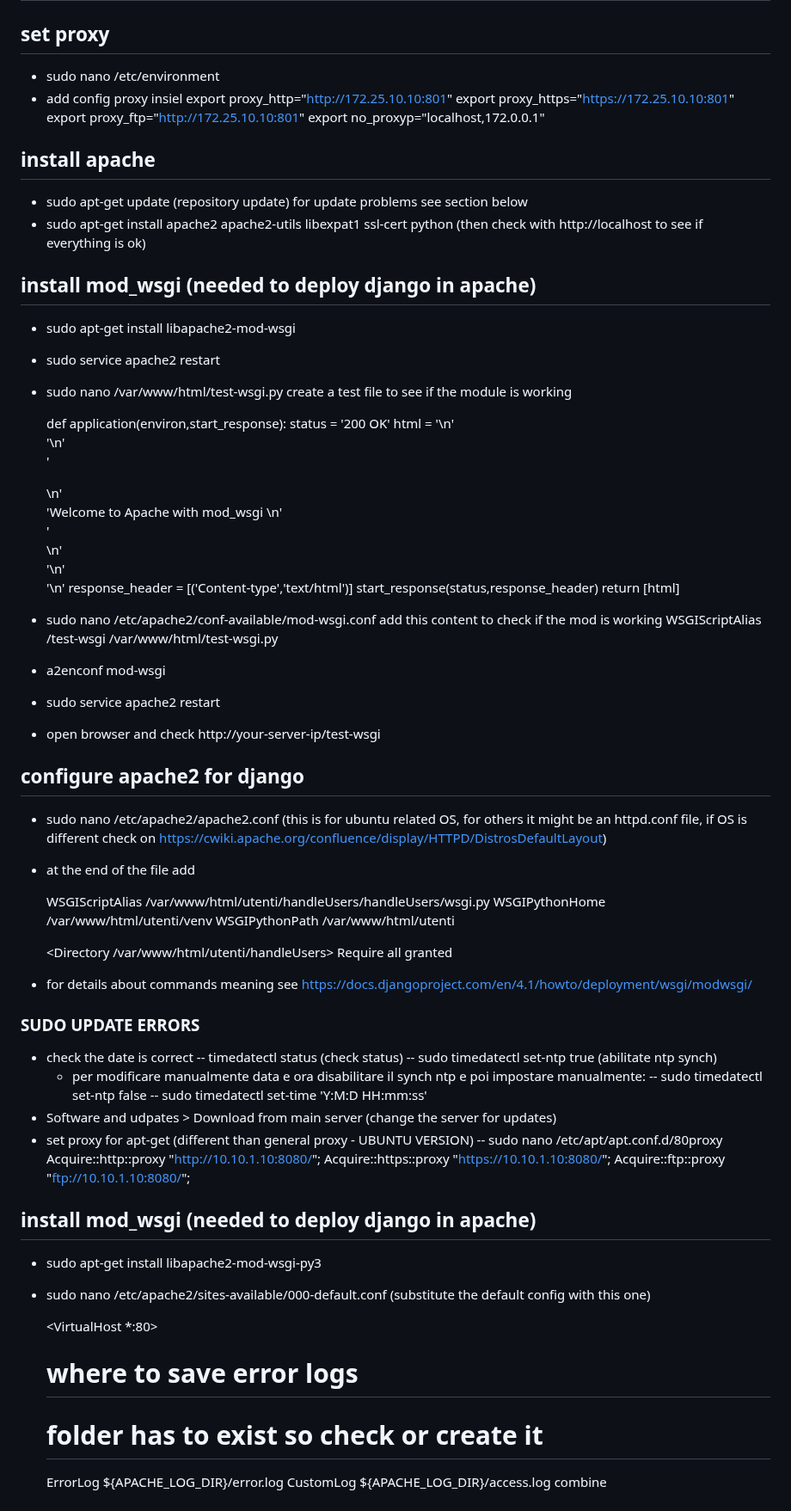
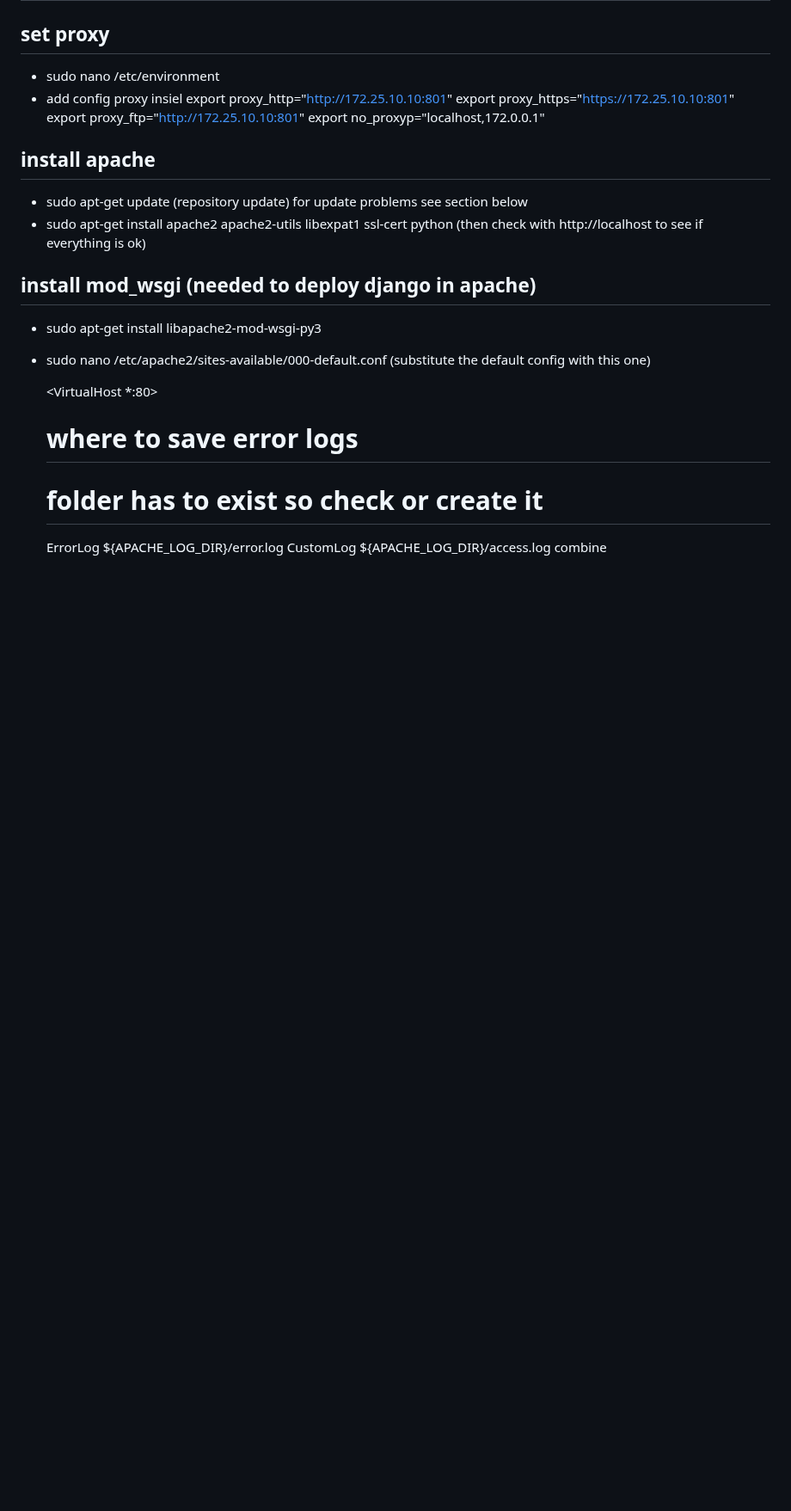
Before and after one commit to flond7/handleUsers, a Markdown page: handleUsers/README.md, the part around one of its changes. Shown at 86% size. Drawn GitHub-style; blank space fills up the shorter version.

```diff
--- a/handleUsers/README.md
+++ b/handleUsers/README.md
@@ -409,61 +405,6 @@ https://blog.logrocket.com/filtering-querysets-dynamically-in-django/
   for update problems see section below
 - sudo apt-get install apache2 apache2-utils libexpat1 ssl-cert python (then check with http://localhost to see if everything is ok)
 ## install mod_wsgi (needed to deploy django in apache)
-- sudo apt-get install libapache2-mod-wsgi
-- sudo service apache2 restart
-- sudo nano /var/www/html/test-wsgi.py
-  create a test file to see if the module is working
-
-  def application(environ,start_response):
-    status = '200 OK'
-    html = '<html>\n' \
-           '<body>\n' \
-           '<div style="width: 100%; font-size: 40px; font-weight: bold; text-align: center;">\n' \
-           'Welcome to Apache with mod_wsgi \n' \
-           '</div>\n' \
-           '</body>\n' \
-           '</html>\n'
-    response_header = [('Content-type','text/html')]
-    start_response(status,response_header)
-    return [html]
-
-- sudo nano /etc/apache2/conf-available/mod-wsgi.conf
-  add this content to check if the mod is working
-  WSGIScriptAlias /test-wsgi /var/www/html/test-wsgi.py
-- a2enconf mod-wsgi
-- sudo service apache2 restart
-- open browser and check  http://your-server-ip/test-wsgi
-## configure apache2 for django
-- sudo nano /etc/apache2/apache2.conf (this is for ubuntu related OS, for others it might be an httpd.conf file, if OS is different check on https://cwiki.apache.org/confluence/display/HTTPD/DistrosDefaultLayout)
-- at the end of the file add
-
-  WSGIScriptAlias /var/www/html/utenti/handleUsers/handleUsers/wsgi.py
-  WSGIPythonHome /var/www/html/utenti/venv
-  WSGIPythonPath /var/www/html/utenti
-
-  <Directory /var/www/html/utenti/handleUsers>
-  <Files wsgi.py>
-  Require all granted
-  </Files>
-  </Directory>
-
-- for details about commands meaning see https://docs.djangoproject.com/en/4.1/howto/deployment/wsgi/modwsgi/
-
-### SUDO UPDATE ERRORS
-- check the date is correct
-  -- timedatectl status (check status)
-  -- sudo timedatectl set-ntp true (abilitate ntp synch)
-  - per modificare manualmente data e ora disabilitare il synch ntp e poi impostare manualmente:
-  -- sudo timedatectl set-ntp false
-  -- sudo timedatectl set-time 'Y:M:D HH:mm:ss'
-- Software and udpates > Download from main server (change the server for updates)
-- set proxy for apt-get (different than general proxy - UBUNTU VERSION)
-  -- sudo nano /etc/apt/apt.conf.d/80proxy
-     Acquire::http::proxy "http://10.10.1.10:8080/";
-     Acquire::https::proxy "https://10.10.1.10:8080/";
-     Acquire::ftp::proxy "ftp://10.10.1.10:8080/";
-
-## install mod_wsgi (needed to deploy django in apache)
 - sudo apt-get install libapache2-mod-wsgi-py3
 - sudo nano /etc/apache2/sites-available/000-default.conf
   (substitute the default config with this one)
```
Also changed, not shown: other parts of handleUsers/README.md (+133 -4 lines).
